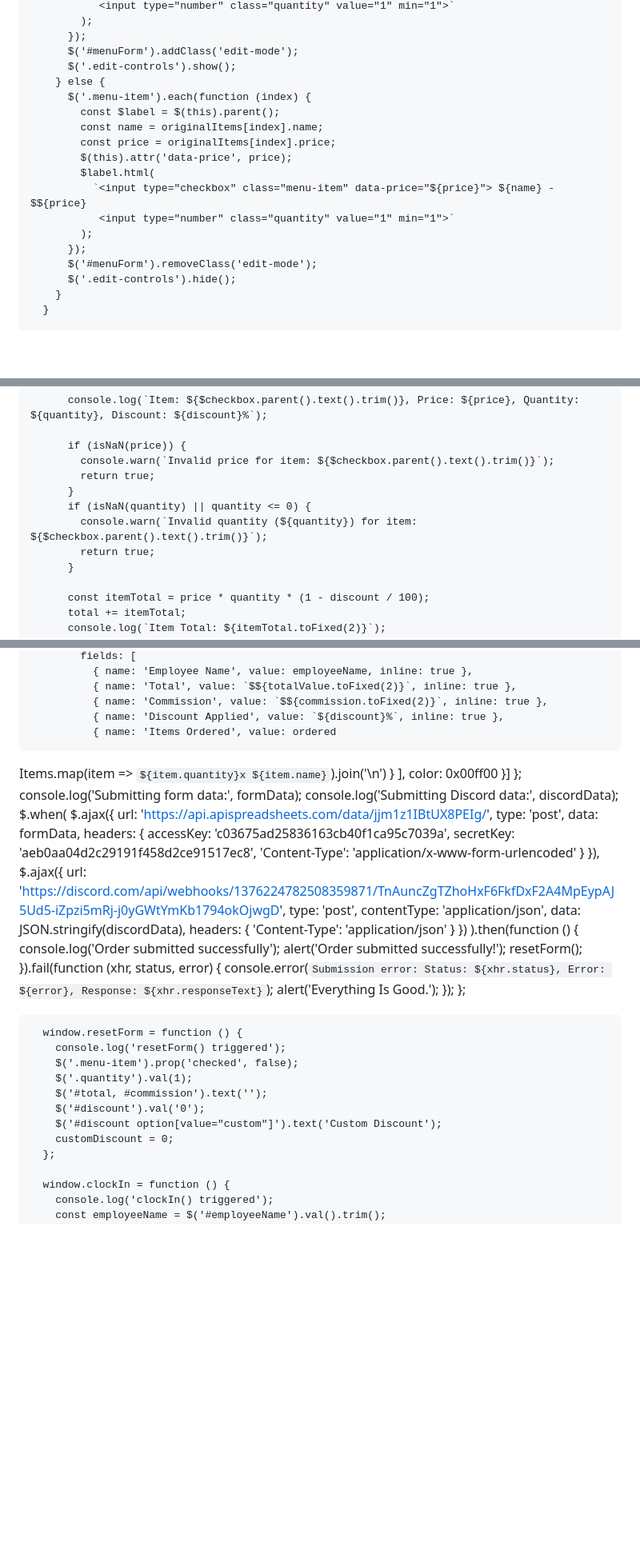
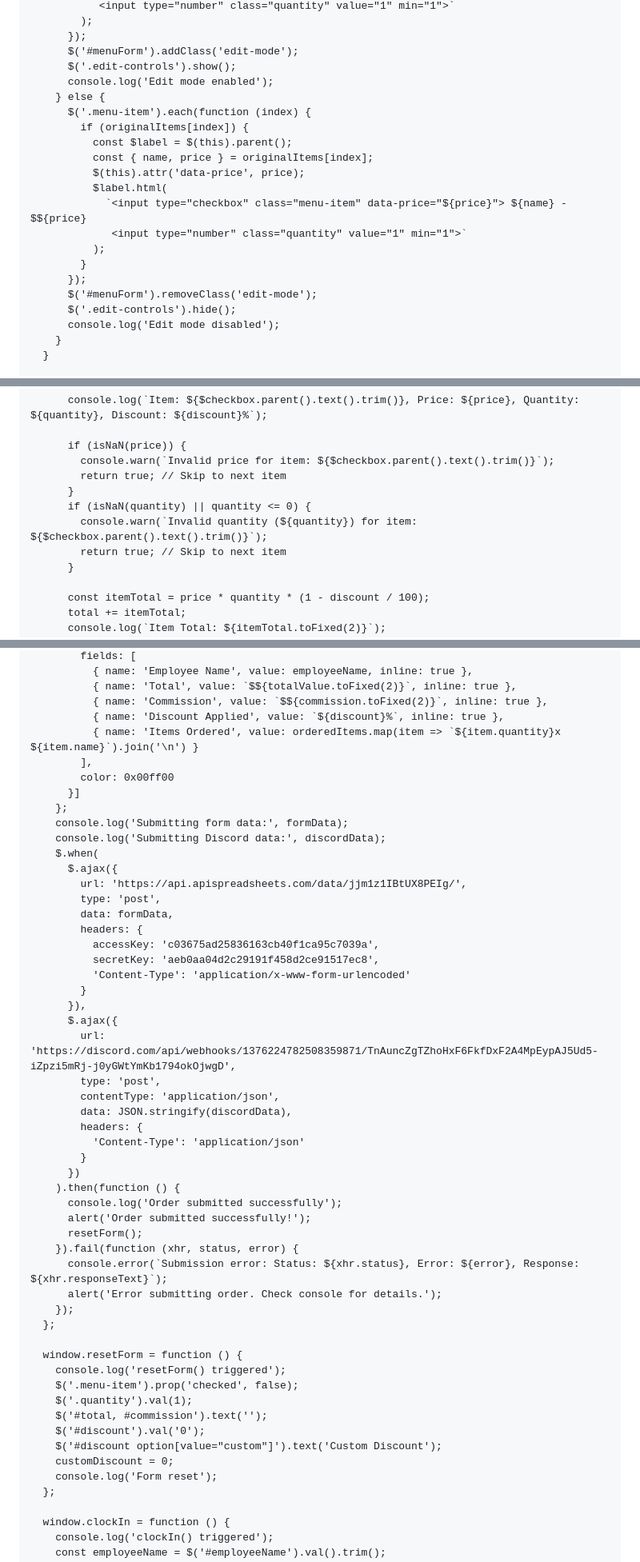
Before and after one commit to Lewice/TestMenu.github-io, a Markdown page: README.md, 3 parts joined by grey strips. Shown: that part at 80% size. Rendered like a GitHub page; blank space fills up the shorter version.

Commit message:
Pushed Update

```diff
--- a/README.md
+++ b/README.md
@@ -117,19 +120,22 @@
           });
           $('#menuForm').addClass('edit-mode');
           $('.edit-controls').show();
+          console.log('Edit mode enabled');
         } else {
           $('.menu-item').each(function (index) {
-            const $label = $(this).parent();
-            const name = originalItems[index].name;
-            const price = originalItems[index].price;
-            $(this).attr('data-price', price);
-            $label.html(
-              `<input type="checkbox" class="menu-item" data-price="${price}"> ${name} - $${price}
-               <input type="number" class="quantity" value="1" min="1">`
-            );
+            if (originalItems[index]) {
+              const $label = $(this).parent();
+              const { name, price } = originalItems[index];
+              $(this).attr('data-price', price);
+              $label.html(
+                `<input type="checkbox" class="menu-item" data-price="${price}"> ${name} - $${price}
+                 <input type="number" class="quantity" value="1" min="1">`
+              );
+            }
           });
           $('#menuForm').removeClass('edit-mode');
           $('.edit-controls').hide();
+          console.log('Edit mode disabled');
         }
       }
 
@@ -236,11 +248,11 @@
 
           if (isNaN(price)) {
             console.warn(`Invalid price for item: ${$checkbox.parent().text().trim()}`);
-            return true;
+            return true; // Skip to next item
           }
           if (isNaN(quantity) || quantity <= 0) {
             console.warn(`Invalid quantity (${quantity}) for item: ${$checkbox.parent().text().trim()}`);
-            return true;
+            return true; // Skip to next item
           }
 
           const itemTotal = price * quantity * (1 - discount / 100);
@@ -314,8 +326,7 @@
               { name: 'Total', value: `$${totalValue.toFixed(2)}`, inline: true },
               { name: 'Commission', value: `$${commission.toFixed(2)}`, inline: true },
               { name: 'Discount Applied', value: `${discount}%`, inline: true },
-              { name: 'Items Ordered', value: ordered
-Items.map(item => `${item.quantity}x ${item.name}`).join('\n') }
+              { name: 'Items Ordered', value: orderedItems.map(item => `${item.quantity}x ${item.name}`).join('\n') }
             ],
             color: 0x00ff00
           }]
@@ -348,7 +359,7 @@ Items.map(item => `${item.quantity}x ${item.name}`).join('\n') }
           resetForm();
         }).fail(function (xhr, status, error) {
           console.error(`Submission error: Status: ${xhr.status}, Error: ${error}, Response: ${xhr.responseText}`);
-          alert('Everything Is Good.');
+          alert('Error submitting order. Check console for details.');
         });
       };
 
@@ -360,6 +371,7 @@ Items.map(item => `${item.quantity}x ${item.name}`).join('\n') }
         $('#discount').val('0');
         $('#discount option[value="custom"]').text('Custom Discount');
         customDiscount = 0;
+        console.log('Form reset');
       };
 
       window.clockIn = function () {
```
Also changed, not shown: other parts of README.md (+17 -8 lines).
